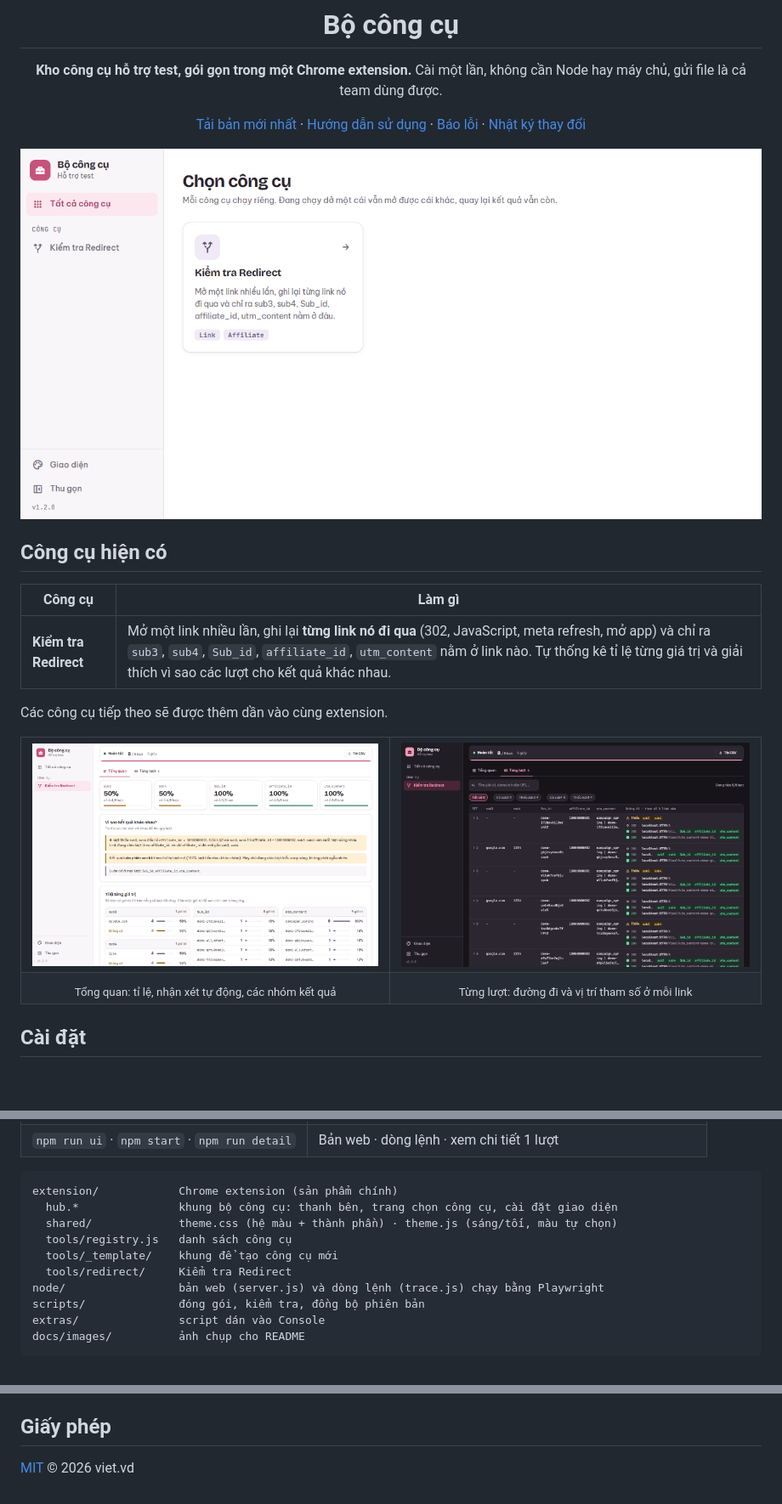
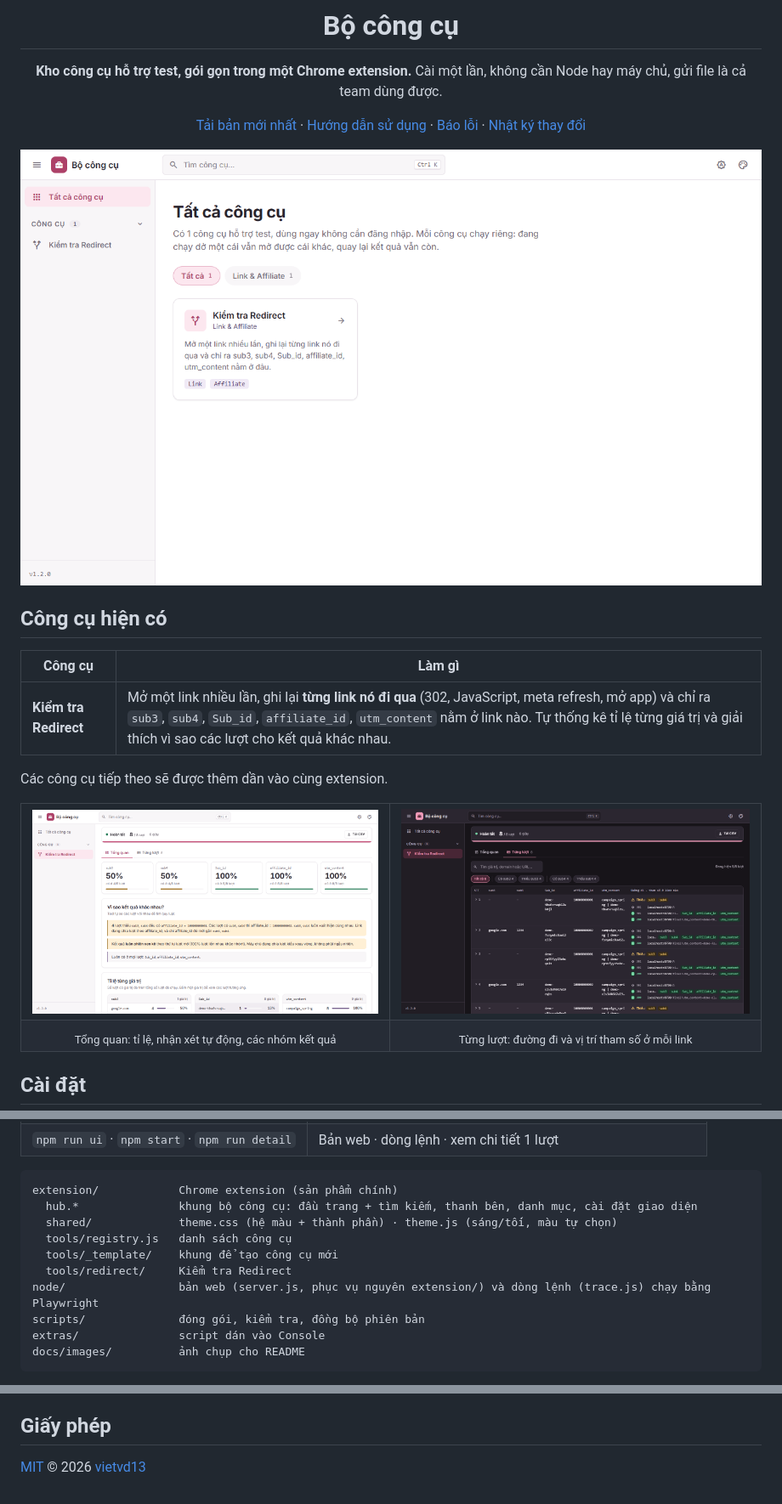
Before and after one commit to vietvd13/qa-toolkit, a Markdown page: README.md, 3 parts joined by grey strips. Shown at 85% size. Rendered like a GitHub page; pictures changed too: docs/images/hub-home.png, docs/images/overview-light.png, docs/images/runs-dark.png; blank space fills up the shorter version.

````diff
--- a/README.md
+++ b/README.md
@@ -81,12 +81,12 @@ npm run ext:zip       # đóng gói extension vào dist/
 
 ```
 extension/            Chrome extension (sản phẩm chính)
-  hub.*               khung bộ công cụ: thanh bên, trang chọn công cụ, cài đặt giao diện
+  hub.*               khung bộ công cụ: đầu trang + tìm kiếm, thanh bên, danh mục, cài đặt giao diện
   shared/             theme.css (hệ màu + thành phần) · theme.js (sáng/tối, màu tự chọn)
   tools/registry.js   danh sách công cụ
   tools/_template/    khung để tạo công cụ mới
   tools/redirect/     Kiểm tra Redirect
-node/                 bản web (server.js) và dòng lệnh (trace.js) chạy bằng Playwright
+node/                 bản web (server.js, phục vụ nguyên extension/) và dòng lệnh (trace.js) chạy bằng Playwright
 scripts/              đóng gói, kiểm tra, đồng bộ phiên bản
 extras/               script dán vào Console
 docs/images/          ảnh chụp cho README
@@ -107,4 +107,4 @@ Kiểm tra Redirect mở link thật. Mở link affiliate với số lượng l
 
 ## Giấy phép
 
-[MIT](LICENSE) © 2026 viet.vd
+[MIT](LICENSE) © 2026 [vietvd13](https://github.com/vietvd13)
````
Also changed, not shown: other parts of README.md (+3 -3 lines), CHANGELOG.md (+14 -0 lines), extension/README.md (+5 -4 lines), docs/images/theme-settings.png, 11 other files.
